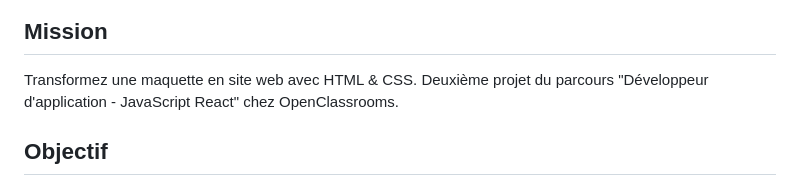
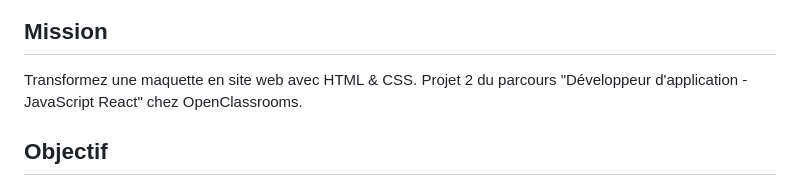
Before and after one commit to abdellahsany/Booki, a Markdown page: README.md, the part around the change. GitHub-like rendering.

```diff
--- a/README.md
+++ b/README.md
@@ -5,7 +5,7 @@
 ## Mission
 
 Transformez une maquette en site web avec HTML & CSS.
-Deuxième projet du parcours "Développeur d'application - JavaScript React" chez OpenClassrooms.
+Projet 2 du parcours "Développeur d'application - JavaScript React" chez OpenClassrooms.
 
 ## Objectif
 Intégrer l'interface du site avec du code HTML et CSS. L’entreprise souhaite développer un site Internet qui permette aux usagers de trouver des hébergements et des activités dans la ville de leur choix.
```
